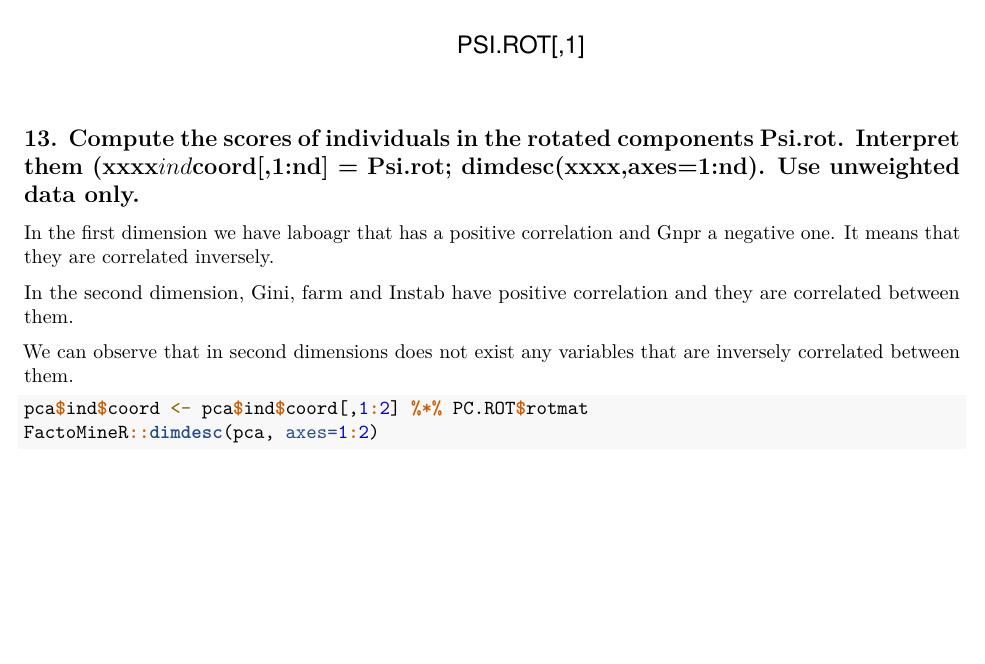
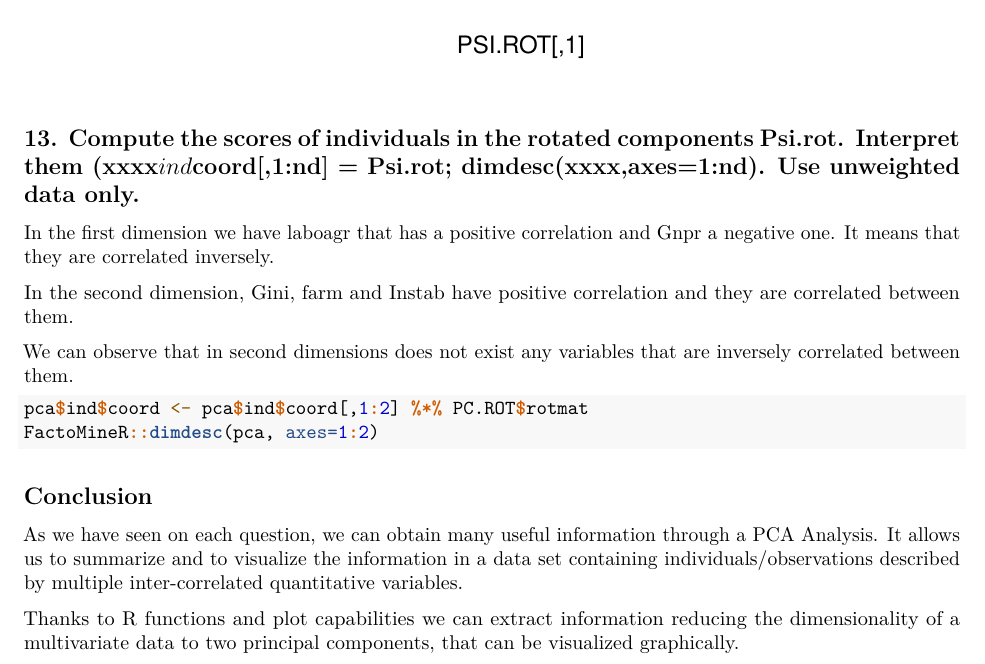
Before and after one commit to JoelCantero/-Data-File-and-Script-posting-Task, an R Markdown document (deliverable.Rmd): part of page 11 of 11, cut so that both start at the same text, the shorter picture padded with empty space. Rendered offline with R 4.5, knitr and Pandoc, then LaTeX, with nearby package versions; code that draws random numbers runs with fixed seeds of ours; some code elsewhere in the file could not run offline.

Commit message:
Final Version

````diff
--- a/deliverable.Rmd
+++ b/deliverable.Rmd
@@ -309,3 +309,8 @@ We can observe that in second dimensions does not exist any variables that are i
 pca$ind$coord <- pca$ind$coord[,1:2] %*% PC.ROT$rotmat
 FactoMineR::dimdesc(pca, axes=1:2)
 ```
+## Conclusion
+
+As we have seen on each question, we can obtain many useful information through a PCA Analysis. It allows us to summarize and to visualize the information in a data set containing individuals/observations described by multiple inter-correlated quantitative variables.
+
+Thanks to R functions and plot capabilities we can extract information reducing the dimensionality of a multivariate data to two principal components, that can be visualized graphically.
````
